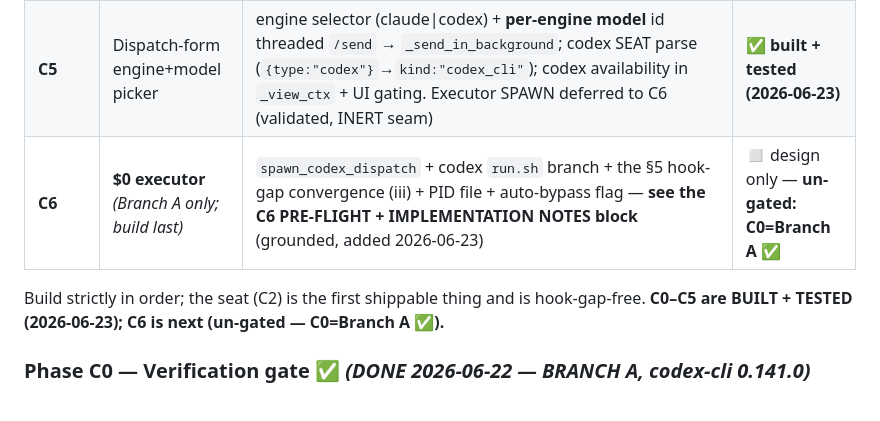
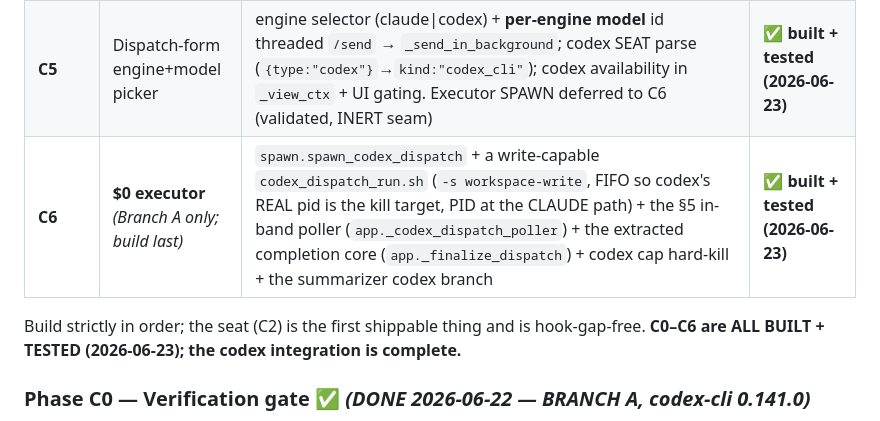
Before and after one commit to bonkai/orchestrator, a Markdown page: CODEX_PLAN.md, the part around the change. Drawn GitHub-style.

Commit message:
Auto-push: 2026-06-23

```diff
--- a/CODEX_PLAN.md
+++ b/CODEX_PLAN.md
@@ -332,10 +332,10 @@ the PreToolUse hook. So fix (iii) **must** reproduce the fingerprint feed for co
 | **C3** | **Selectable judge** | `judge_engine` param + in-function engine map; routes judge **and** verifier **and** re-judge; default `"claude"` | ✅ built + tested |
 | **C4** | Config SEEDS | `CODEX_ENGINE_SEED` + `codex_engine()` in `config.py`, merged from `config.json`; IMPORTED by `claude_runner` (no redefinition). Residual: spawn's bash heredoc still dup'd (guard-tested; bash→seed interp deferred to C6) | ✅ built + tested (2026-06-23) |
 | **C5** | Dispatch-form engine+model picker | engine selector (claude\|codex) + **per-engine model** id threaded `/send` → `_send_in_background`; codex SEAT parse (`{type:"codex"}`→`kind:"codex_cli"`); codex availability in `_view_ctx` + UI gating. Executor SPAWN deferred to C6 (validated, INERT seam) | ✅ **built + tested (2026-06-23)** |
-| **C6** | **$0 executor** *(Branch A only; build last)* | `spawn_codex_dispatch` + codex `run.sh` branch + the §5 hook-gap convergence (iii) + PID file + auto-bypass flag — **see the C6 PRE-FLIGHT + IMPLEMENTATION NOTES block** (grounded, added 2026-06-23) | ◻ design only — **un-gated: C0=Branch A ✅** |
+| **C6** | **$0 executor** *(Branch A only; build last)* | `spawn.spawn_codex_dispatch` + a write-capable `codex_dispatch_run.sh` (`-s workspace-write`, FIFO so codex's REAL pid is the kill target, PID at the CLAUDE path) + the §5 in-band poller (`app._codex_dispatch_poller`) + the extracted completion core (`app._finalize_dispatch`) + codex cap hard-kill + the summarizer codex branch | ✅ **built + tested (2026-06-23)** |
 
 Build strictly in order; the seat (C2) is the first shippable thing and is hook-gap-free.
-**C0–C5 are BUILT + TESTED (2026-06-23); C6 is next (un-gated — C0=Branch A ✅).**
+**C0–C6 are ALL BUILT + TESTED (2026-06-23); the codex integration is complete.**
 
 ### Phase C0 — Verification gate ✅ *(DONE 2026-06-22 — BRANCH A, codex-cli 0.141.0)*
 *Goal: turn every §3 hypothesis into a verified fact, and return the §2 branch verdict. **Result: all of C0.1–C0.5 confirmed; details in §0/§3.***
```
